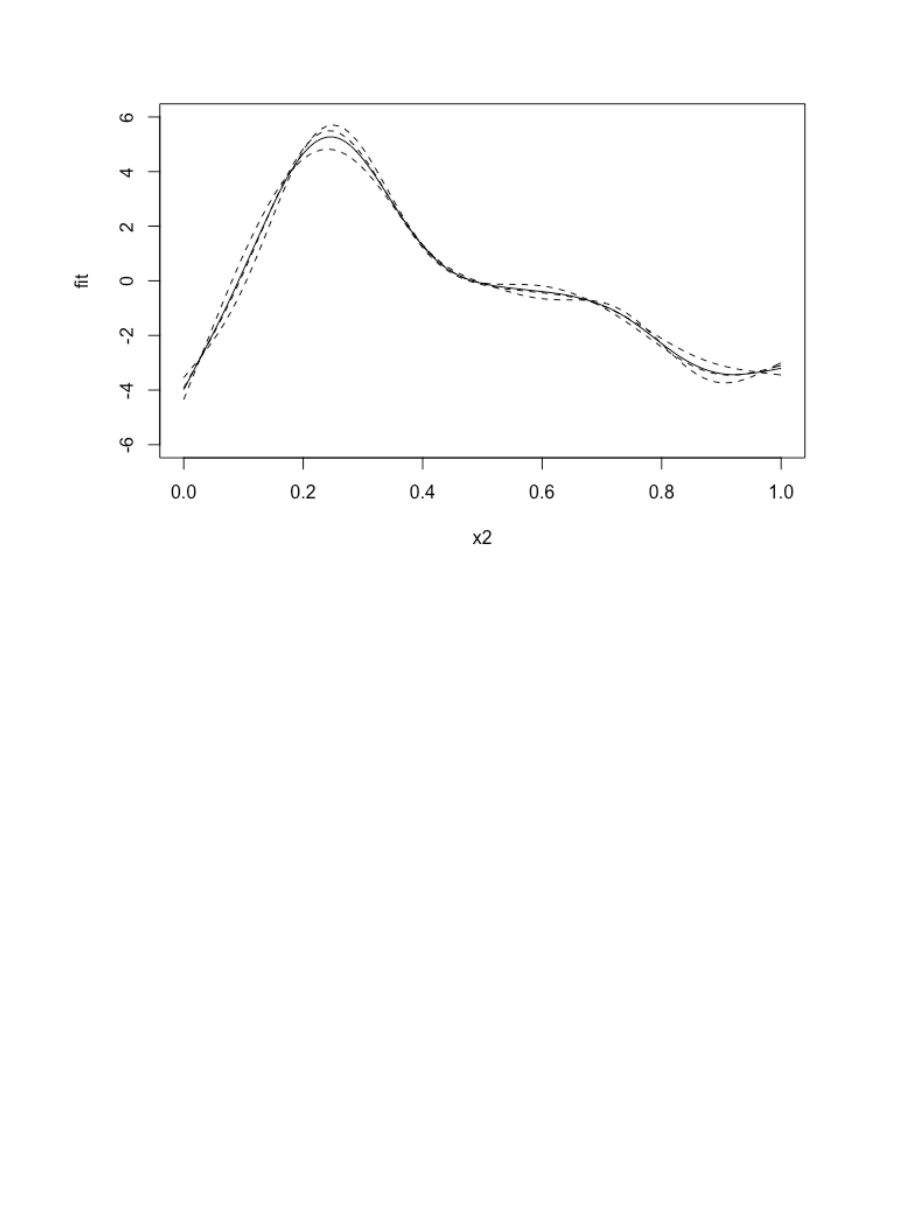
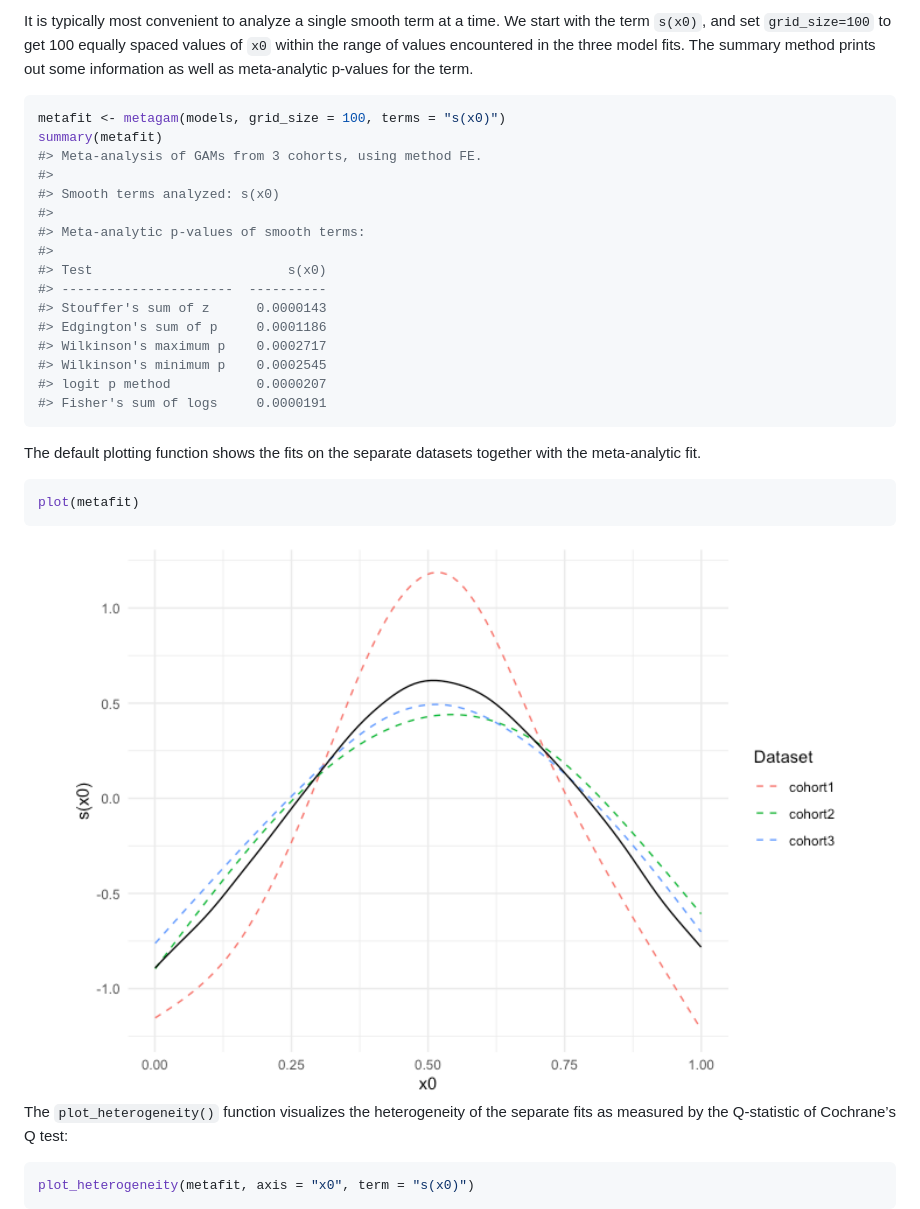
Before and after one commit to Lifebrain/metagam, a Markdown page: README.md, the part around the change printed below. GitHub-like rendering; pictures changed too: man/figures/README-unnamed-chunk-8-1.png (added); blank space fills up the shorter version.

Commit message:
Updated README with examples

````diff
--- a/README.md
+++ b/README.md
@@ -85,3 +116,43 @@ for(fit in fits){
 ```
 
-<img src="man/figures/README-unnamed-chunk-5-1.png" width="100%" />
+It is typically most convenient to analyze a single smooth term at a
+time. We start with the term `s(x0)`, and set `grid_size=100` to get 100
+equally spaced values of `x0` within the range of values encountered in
+the three model fits. The summary method prints out some information as
+well as meta-analytic p-values for the term.
+
+``` r
+metafit <- metagam(models, grid_size = 100, terms = "s(x0)")
+summary(metafit)
+#> Meta-analysis of GAMs from 3 cohorts, using method FE.
+#>
+#> Smooth terms analyzed: s(x0)
+#>
+#> Meta-analytic p-values of smooth terms:
+#>
+#> Test                         s(x0)
+#> ----------------------  ----------
+#> Stouffer's sum of z      0.0000143
+#> Edgington's sum of p     0.0001186
+#> Wilkinson's maximum p    0.0002717
+#> Wilkinson's minimum p    0.0002545
+#> logit p method           0.0000207
+#> Fisher's sum of logs     0.0000191
+```
+
+The default plotting function shows the fits on the separate datasets
+together with the meta-analytic fit.
+
+``` r
+plot(metafit)
+```
+
+<img src="man/figures/README-unnamed-chunk-8-1.png" width="100%" />
+
+The `plot_heterogeneity()` function visualizes the heterogeneity of the
+separate fits as measured by the Q-statistic of Cochrane’s Q test:
+
+``` r
+plot_heterogeneity(metafit, axis = "x0", term = "s(x0)")
+```
+
````
Also changed, not shown: other parts of README.md (+83 -40 lines), man/figures/README-unnamed-chunk-10-1.png (added), man/figures/README-unnamed-chunk-9-1.png (added), 6 other files.
